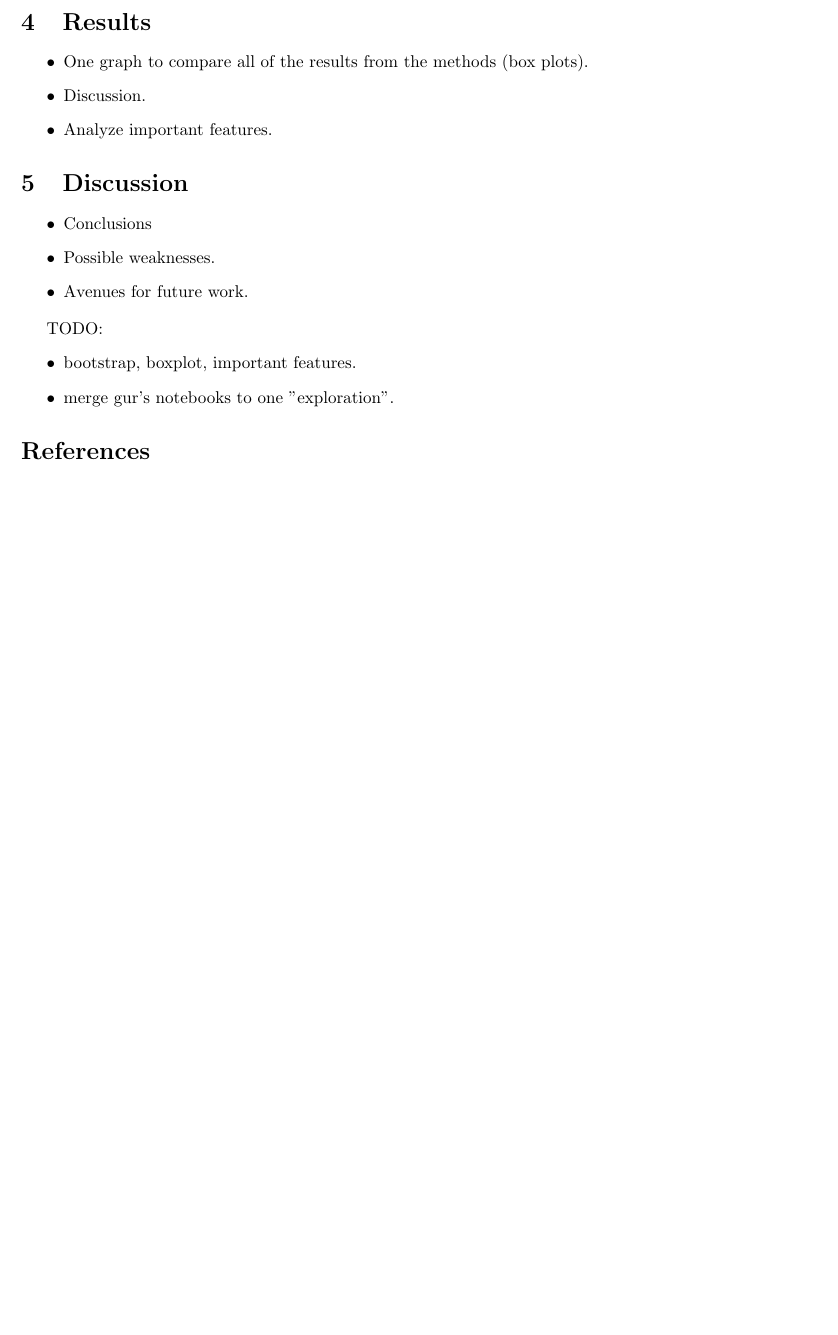
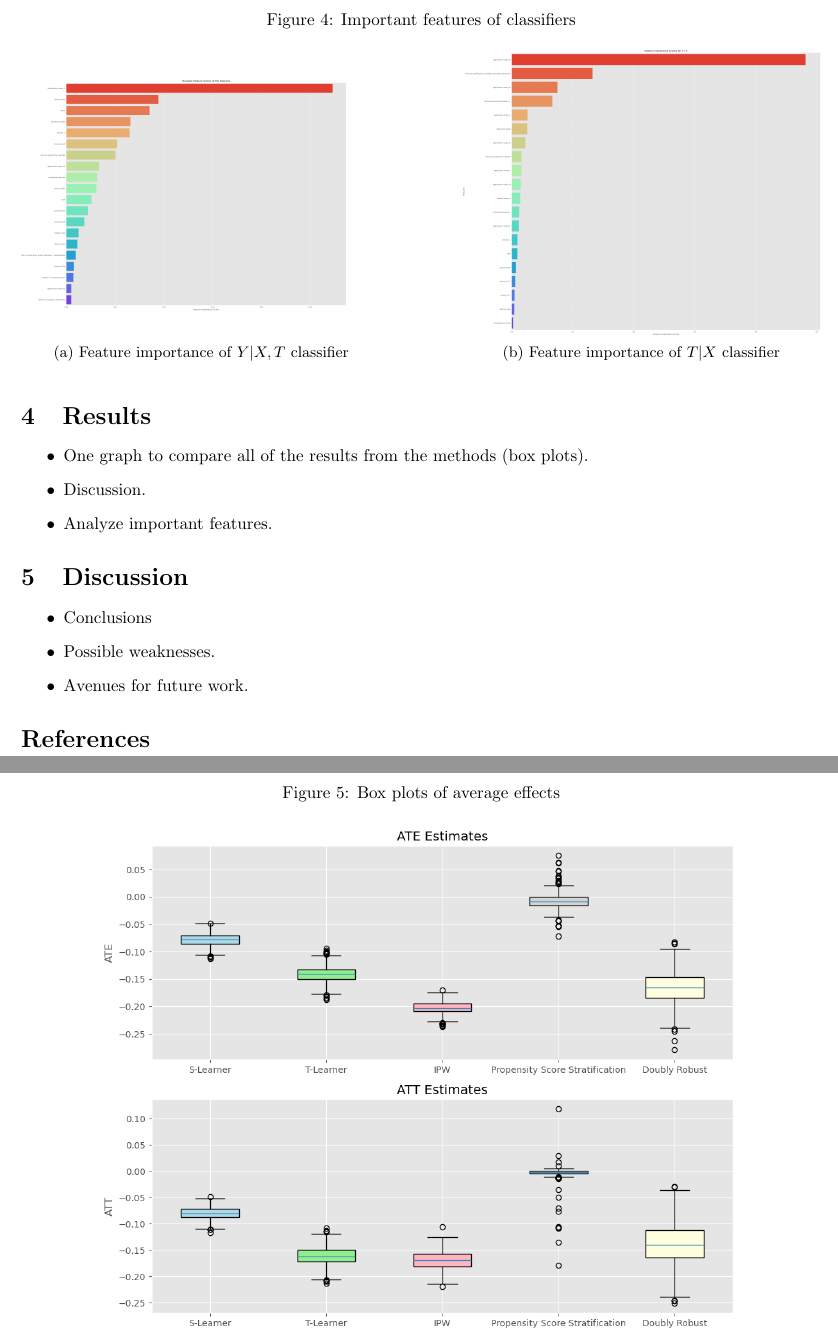
Before and after one commit to GurKeinan/Causal-Inference-Project-Effect-of-Age-on-Graduating, a LaTeX paper (report/report.tex): part of page 9 of 10 before the commit and two parts of pages 9 and 10 of 11 after it, the two joined at a grey line, cut at the place of the change, the shorter picture padded with empty space. Compiled offline with pdfLaTeX.

Commit message:
Updates from Overleaf

```diff
--- a/report/report.tex
+++ b/report/report.tex
@@ -325,3 +325,25 @@ The doubly robust method fortuitously combines both outcome regression and prope
 
 \section{Results}
 
+\begin{figure}
+    \centering
+    \caption{Important features of classifiers}
+    \label{fig:mainfig}
+    \begin{subfigure}[b]{0.45\textwidth}
+        \centering
+        \includegraphics[width=\textwidth]{plots/feature_importance_y_given_xt.png}
+        \caption{Feature importance of $Y | X, T$ classifier}
+        \label{fig:ROC_curve_Y_given_XT}
+    \end{subfigure}
+    \hfill
+    \begin{subfigure}[b]{0.45\textwidth}
+        \centering
+        \includegraphics[width=\textwidth]{plots/feature_importance_t_given_x.png}
+        \caption{Feature importance of $T | X$ classifier}
+        \label{fig:ROC_curve_T_given_X}
+    \end{subfigure}
+\end{figure}
+
+\begin{figure}
+    \centering
+    \caption{Box plots of average effects}
@@ -339,12 +365,6 @@ The doubly robust method fortuitously combines both outcome regression and prope
     \item Avenues for future work.
 \end{itemize}
 
-
-TODO:
-\begin{itemize}
-    \item bootstrap, boxplot, important features.
-    \item merge gur's notebooks to one "exploration".
-\end{itemize}
 
 \bibliography{references.bib}
 
```
Also changed, not shown: report/report.tex (6 more changed lines).
